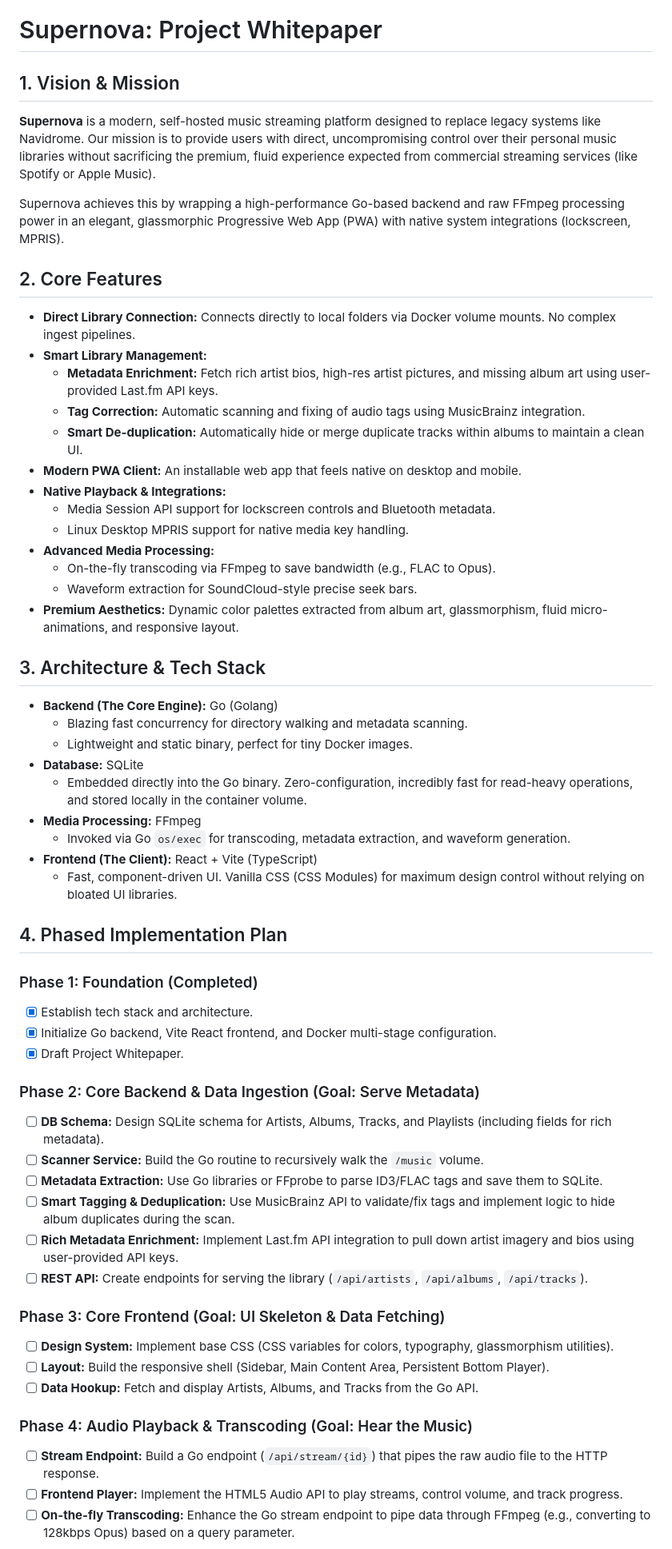
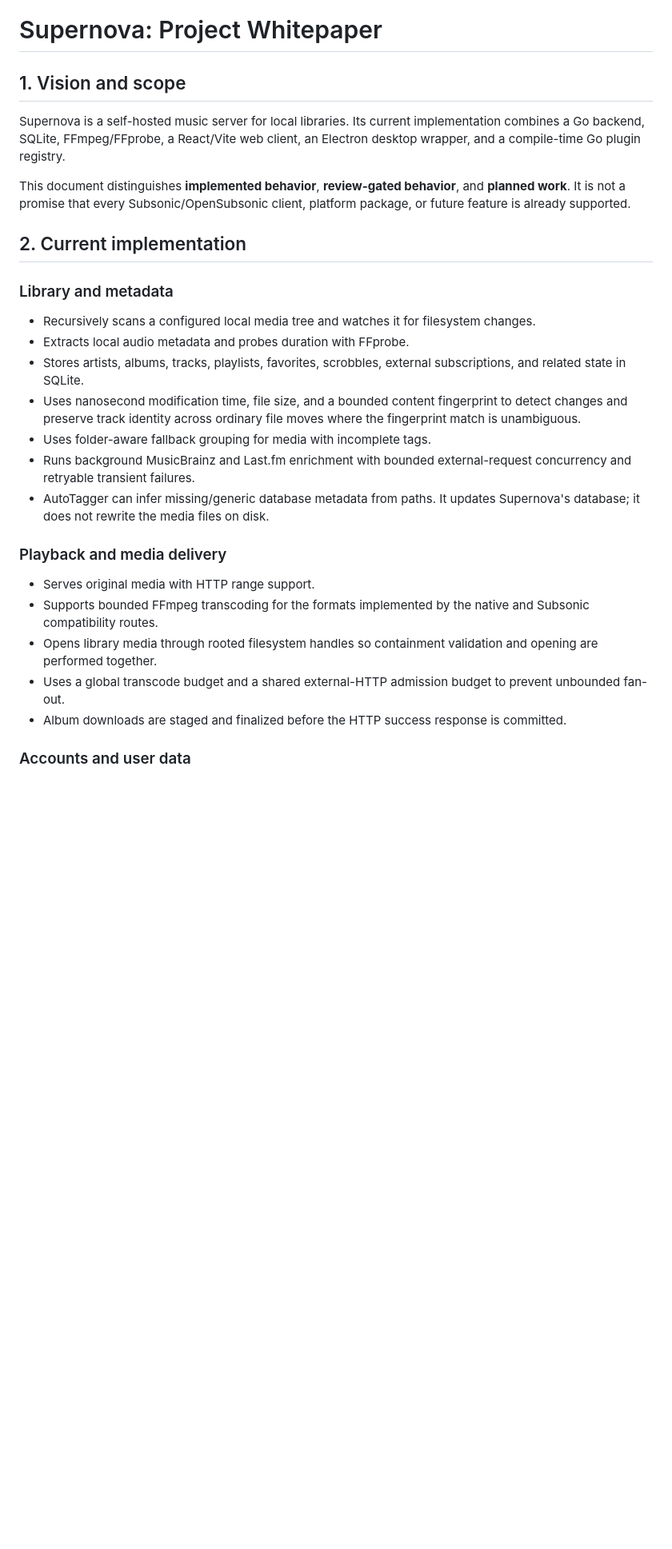
Before and after one commit to soltros/Supernova, a Markdown page: WHITEPAPER.md, the part around one of its changes. Shown at 80% size. GitHub-like rendering; blank space fills up the shorter version.

```diff
--- a/WHITEPAPER.md
+++ b/WHITEPAPER.md
@@ -1,58 +1,30 @@
 # Supernova: Project Whitepaper
 
-## 1. Vision & Mission
-**Supernova** is a modern, self-hosted music streaming platform designed to replace legacy systems like Navidrome. Our mission is to provide users with direct, uncompromising control over their personal music libraries without sacrificing the premium, fluid experience expected from commercial streaming services (like Spotify or Apple Music).
+## 1. Vision and scope
 
-Supernova achieves this by wrapping a high-performance Go-based backend and raw FFmpeg processing power in an elegant, glassmorphic Progressive Web App (PWA) with native system integrations (lockscreen, MPRIS).
+Supernova is a self-hosted music server for local libraries. Its current implementation combines a Go backend, SQLite, FFmpeg/FFprobe, a React/Vite web client, an Electron desktop wrapper, and a compile-time Go plugin registry.
 
-## 2. Core Features
-- **Direct Library Connection:** Connects directly to local folders via Docker volume mounts. No complex ingest pipelines.
-- **Smart Library Management:**
-  - **Metadata Enrichment:** Fetch rich artist bios, high-res artist pictures, and missing album art using user-provided Last.fm API keys.
-  - **Tag Correction:** Automatic scanning and fixing of audio tags using MusicBrainz integration.
-  - **Smart De-duplication:** Automatically hide or merge duplicate tracks within albums to maintain a clean UI.
-- **Modern PWA Client:** An installable web app that feels native on desktop and mobile.
-- **Native Playback & Integrations:**
-  - Media Session API support for lockscreen controls and Bluetooth metadata.
-  - Linux Desktop MPRIS support for native media key handling.
-- **Advanced Media Processing:**
-  - On-the-fly transcoding via FFmpeg to save bandwidth (e.g., FLAC to Opus).
-  - Waveform extraction for SoundCloud-style precise seek bars.
-- **Premium Aesthetics:** Dynamic color palettes extracted from album art, glassmorphism, fluid micro-animations, and responsive layout.
+This document distinguishes **implemented behavior**, **review-gated behavior**, and **planned work**. It is not a promise that every Subsonic/OpenSubsonic client, platform package, or future feature is already supported.
 
-## 3. Architecture & Tech Stack
-- **Backend (The Core Engine):** Go (Golang)
-  - Blazing fast concurrency for directory walking and metadata scanning.
-  - Lightweight and static binary, perfect for tiny Docker images.
-- **Database:** SQLite
-  - Embedded directly into the Go binary. Zero-configuration, incredibly fast for read-heavy operations, and stored locally in the container volume.
-- **Media Processing:** FFmpeg
-  - Invoked via Go `os/exec` for transcoding, metadata extraction, and waveform generation.
-- **Frontend (The Client):** React + Vite (TypeScript)
-  - Fast, component-driven UI. Vanilla CSS (CSS Modules) for maximum design control without relying on bloated UI libraries.
+## 2. Current implementation
 
-## 4. Phased Implementation Plan
+### Library and metadata
 
-### Phase 1: Foundation (Completed)
-- [x] Establish tech stack and architecture.
-- [x] Initialize Go backend, Vite React frontend, and Docker multi-stage configuration.
-- [x] Draft Project Whitepaper.
+- Recursively scans a configured local media tree and watches it for filesystem changes.
+- Extracts local audio metadata and probes duration with FFprobe.
+- Stores artists, albums, tracks, playlists, favorites, scrobbles, external subscriptions, and related state in SQLite.
+- Uses nanosecond modification time, file size, and a bounded content fingerprint to detect changes and preserve track identity across ordinary file moves where the fingerprint match is unambiguous.
+- Uses folder-aware fallback grouping for media with incomplete tags.
+- Runs background MusicBrainz and Last.fm enrichment with bounded external-request concurrency and retryable transient failures.
+- AutoTagger can infer missing/generic database metadata from paths. It updates Supernova's database; it does not rewrite the media files on disk.
 
-### Phase 2: Core Backend & Data Ingestion (Goal: Serve Metadata)
-- [ ] **DB Schema:** Design SQLite schema for Artists, Albums, Tracks, and Playlists (including fields for rich metadata).
-- [ ] **Scanner Service:** Build the Go routine to recursively walk the `/music` volume.
-- [ ] **Metadata Extraction:** Use Go libraries or FFprobe to parse ID3/FLAC tags and save them to SQLite.
-- [ ] **Smart Tagging & Deduplication:** Use MusicBrainz API to validate/fix tags and implement logic to hide album duplicates during the scan.
-- [ ] **Rich Metadata Enrichment:** Implement Last.fm API integration to pull down artist imagery and bios using user-provided API keys.
-- [ ] **REST API:** Create endpoints for serving the library (`/api/artists`, `/api/albums`, `/api/tracks`).
+### Playback and media delivery
 
-### Phase 3: Core Frontend (Goal: UI Skeleton & Data Fetching)
-- [ ] **Design System:** Implement base CSS (CSS variables for colors, typography, glassmorphism utilities).
-- [ ] **Layout:** Build the responsive shell (Sidebar, Main Content Area, Persistent Bottom Player).
-- [ ] **Data Hookup:** Fetch and display Artists, Albums, and Tracks from the Go API.
+- Serves original media with HTTP range support.
+- Supports bounded FFmpeg transcoding for the formats implemented by the native and Subsonic compatibility routes.
+- Opens library media through rooted filesystem handles so containment validation and opening are performed together.
+- Uses a global transcode budget and a shared external-HTTP admission budget to prevent unbounded fan-out.
+- Album downloads are staged and finalized before the HTTP success response is committed.
 
-### Phase 4: Audio Playback & Transcoding (Goal: Hear the Music)
-- [ ] **Stream Endpoint:** Build a Go endpoint (`/api/stream/{id}`) that pipes the raw audio file to the HTTP response.
-- [ ] **Frontend Player:** Implement the HTML5 Audio API to play streams, control volume, and track progress.
-- [ ] **On-the-fly Transcoding:** Enhance the Go stream endpoint to pipe data through FFmpeg (e.g., converting to 128kbps Opus) based on a query parameter.
+### Accounts and user data
 
```
Also changed, not shown: other parts of WHITEPAPER.md (+129 -22 lines).
